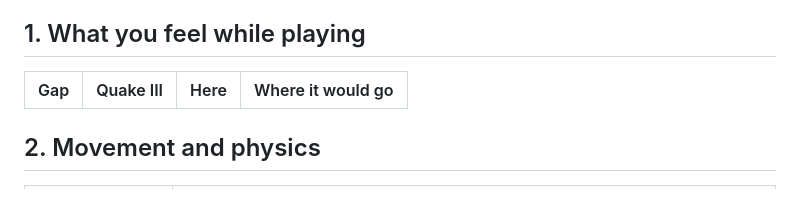
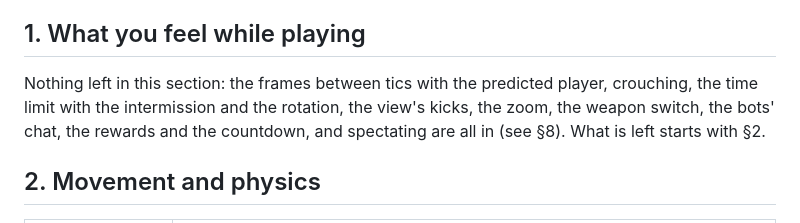
Before and after one commit to mariuz/firebird-quake3, a Markdown page: docs/ROADMAP.md, the part around the change. Drawn GitHub-style.

Commit message:
Roadmap: the first section is done; what is left starts with movement
Co-Authored-By: Claude Opus 5.5 <noreply@anthropic.com>

```diff
--- a/docs/ROADMAP.md
+++ b/docs/ROADMAP.md
@@ -11,8 +11,9 @@ is a bug report; it is the gap between a 20 Hz SQL deathmatch and the 1999 game.
 
 ## 1. What you feel while playing
 
-| Gap | Quake III | Here | Where it would go |
-| --- | --- | --- | --- |
+Nothing left in this section: the frames between tics with the predicted player, crouching, the time
+limit with the intermission and the rotation, the view's kicks, the zoom, the weapon switch, the bots'
+chat, the rewards and the countdown, and spectating are all in (see §8). What is left starts with §2.
 
 ## 2. Movement and physics
 
```
